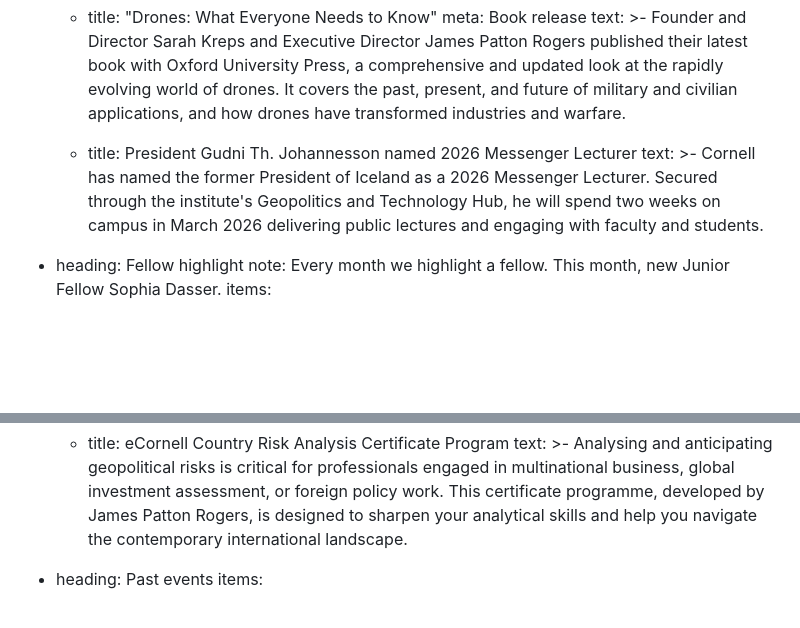
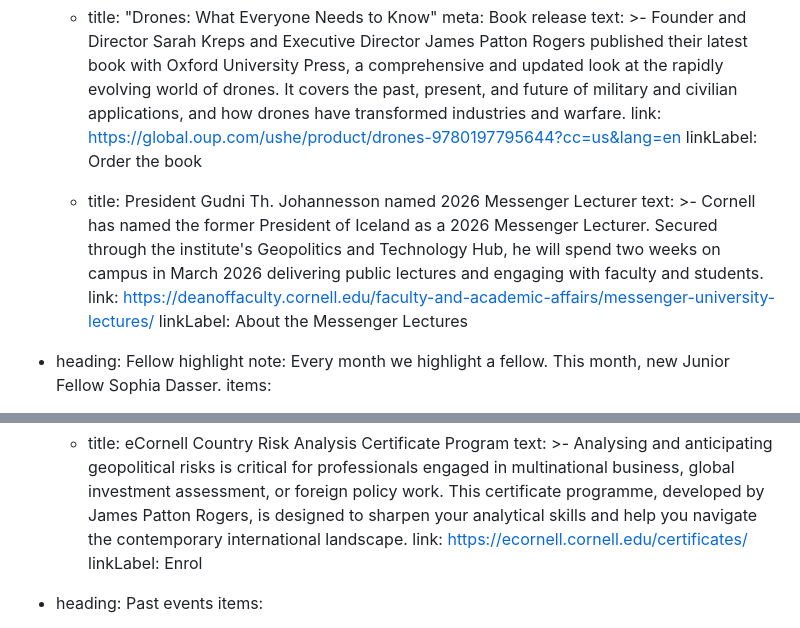
Before and after one commit to eredmond13/tpi_website, a Markdown page: newsletters/2025-10.md, 2 parts joined by grey strips. Rendered like a GitHub page; blank space fills up the shorter version.

Commit message:
newsletter update w links

```diff
--- a/newsletters/2025-10.md
+++ b/newsletters/2025-10.md
@@ -31,12 +31,16 @@ sections:
           their latest book with Oxford University Press, a comprehensive and updated look at the
           rapidly evolving world of drones. It covers the past, present, and future of military
           and civilian applications, and how drones have transformed industries and warfare.
+        link: https://global.oup.com/ushe/product/drones-9780197795644?cc=us&lang=en
+        linkLabel: Order the book
 
       - title: President Gudni Th. Johannesson named 2026 Messenger Lecturer
         text: >-
           Cornell has named the former President of Iceland as a 2026 Messenger Lecturer. Secured
           through the institute's Geopolitics and Technology Hub, he will spend two weeks on
           campus in March 2026 delivering public lectures and engaging with faculty and students.
+        link: https://deanoffaculty.cornell.edu/faculty-and-academic-affairs/messenger-university-lectures/
+        linkLabel: About the Messenger Lectures
 
   - heading: Fellow highlight
     note: Every month we highlight a fellow. This month, new Junior Fellow Sophia Dasser.
@@ -97,6 +101,8 @@ sections:
           multinational business, global investment assessment, or foreign policy work. This
           certificate programme, developed by James Patton Rogers, is designed to sharpen your
           analytical skills and help you navigate the contemporary international landscape.
+        link: https://ecornell.cornell.edu/certificates/
+        linkLabel: Enrol
 
   - heading: Past events
     items:
```
Also changed, not shown: other parts of newsletters/2025-10.md (+8 -8 lines), newsletters/2025-12.md (+9 -9 lines).
